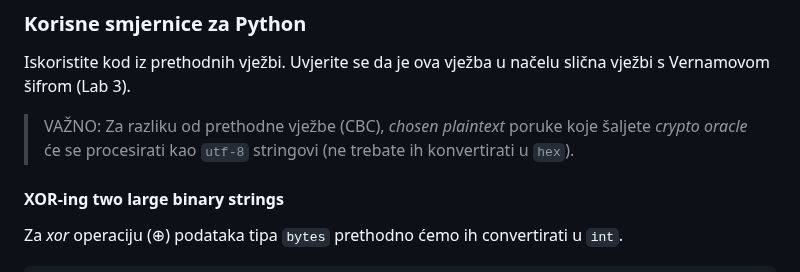
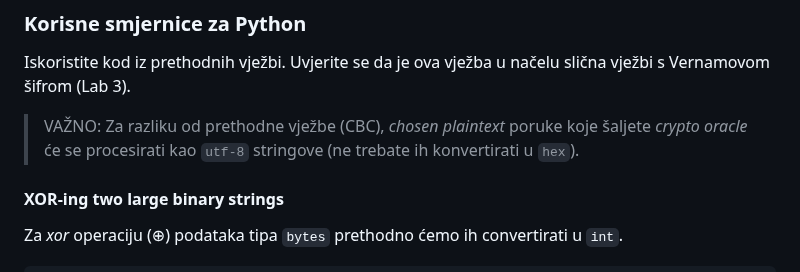
Before and after one commit to mcagalj/CNS-2023-24, a Markdown page: docs/ctr.md, the part around the change. Rendered like a GitHub page.

Commit message:
Fix typo

```diff
--- a/docs/ctr.md
+++ b/docs/ctr.md
@@ -45,7 +45,7 @@ U osnovi, utjecaj pseudo-slučajnog ključa (_key stream_ na slici) se poništi
 
 Iskoristite kod iz prethodnih vježbi. Uvjerite se da je ova vježba u načelu slična vježbi s Vernamovom šifrom (Lab 3).
 
-> VAŽNO: Za razliku od prethodne vježbe (CBC), _chosen plaintext_ poruke koje šaljete _crypto oracle_ će se procesirati kao `utf-8` stringovi (ne trebate ih konvertirati u `hex`).
+> VAŽNO: Za razliku od prethodne vježbe (CBC), _chosen plaintext_ poruke koje šaljete _crypto oracle_ će se procesirati kao `utf-8` stringove (ne trebate ih konvertirati u `hex`).
 
 #### XOR-ing two large binary strings
 
```
